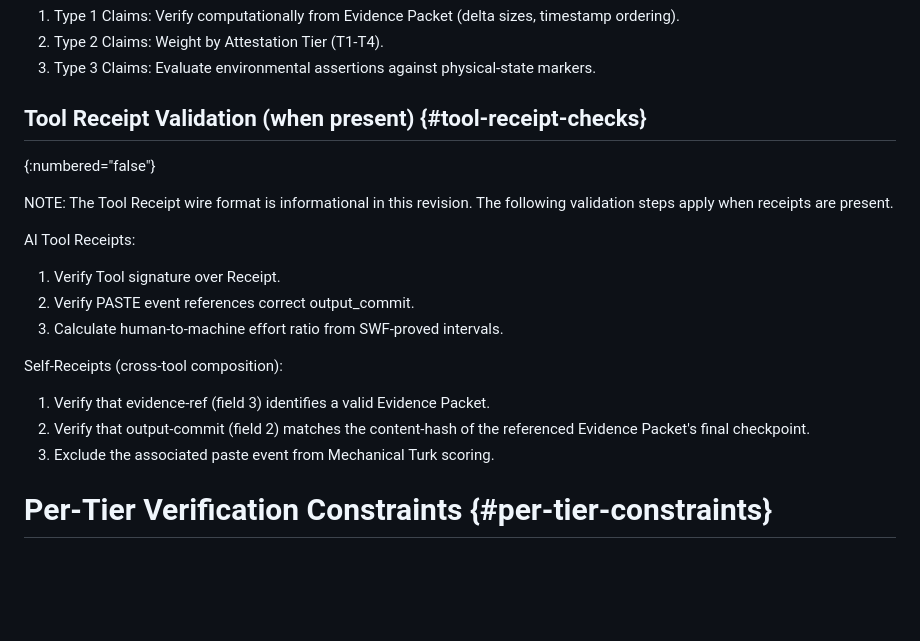
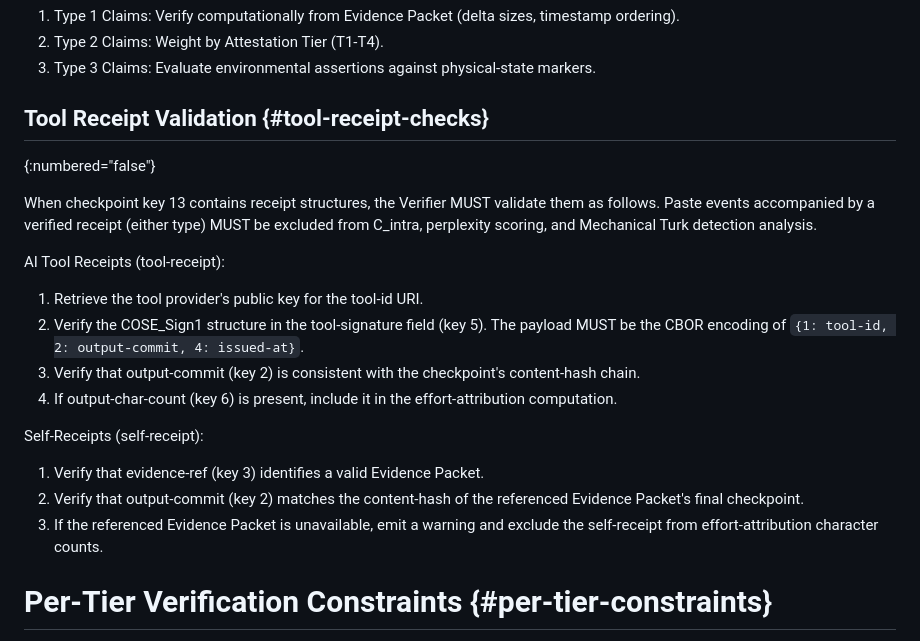
Before and after one commit to writerslogic/draft-condrey-rats-pop, a Markdown page: draft-condrey-rats-pop-appraisal.md, the part around the change. Drawn GitHub-style; blank space fills up the shorter version.

Commit message:
rewrite Tool Receipt Validation appendix as normative

```diff
--- a/draft-condrey-rats-pop-appraisal.md
+++ b/draft-condrey-rats-pop-appraisal.md
@@ -1302,28 +1302,37 @@ The following constraints summarize the verification requirements defined in the
 2. Type 2 Claims: Weight by Attestation Tier (T1-T4).
 3. Type 3 Claims: Evaluate environmental assertions against physical-state markers.
 
-## Tool Receipt Validation (when present) {#tool-receipt-checks}
+## Tool Receipt Validation {#tool-receipt-checks}
 {:numbered="false"}
 
-NOTE: The Tool Receipt wire format is informational in this
-revision. The following validation steps apply when receipts
-are present.
+When checkpoint key 13 contains receipt structures, the
+Verifier MUST validate them as follows. Paste events
+accompanied by a verified receipt (either type) MUST be
+excluded from C_intra, perplexity scoring, and Mechanical
+Turk detection analysis.
 
-AI Tool Receipts:
+AI Tool Receipts (tool-receipt):
 
-1. Verify Tool signature over Receipt.
-2. Verify PASTE event references correct output_commit.
-3. Calculate human-to-machine effort ratio from SWF-proved intervals.
+1. Retrieve the tool provider's public key for the tool-id
+   URI.
+2. Verify the COSE_Sign1 structure in the tool-signature
+   field (key 5). The payload MUST be the CBOR encoding of
+   `{1: tool-id, 2: output-commit, 4: issued-at}`.
+3. Verify that output-commit (key 2) is consistent with
+   the checkpoint's content-hash chain.
+4. If output-char-count (key 6) is present, include it in
+   the effort-attribution computation.
 
-Self-Receipts (cross-tool composition):
+Self-Receipts (self-receipt):
 
-1. Verify that evidence-ref (field 3) identifies a valid
+1. Verify that evidence-ref (key 3) identifies a valid
    Evidence Packet.
-2. Verify that output-commit (field 2) matches the
+2. Verify that output-commit (key 2) matches the
    content-hash of the referenced Evidence Packet's final
    checkpoint.
-3. Exclude the associated paste event from Mechanical Turk
-   scoring.
+3. If the referenced Evidence Packet is unavailable, emit
+   a warning and exclude the self-receipt from
+   effort-attribution character counts.
 
 # Per-Tier Verification Constraints {#per-tier-constraints}
 {:numbered="false"}
```
